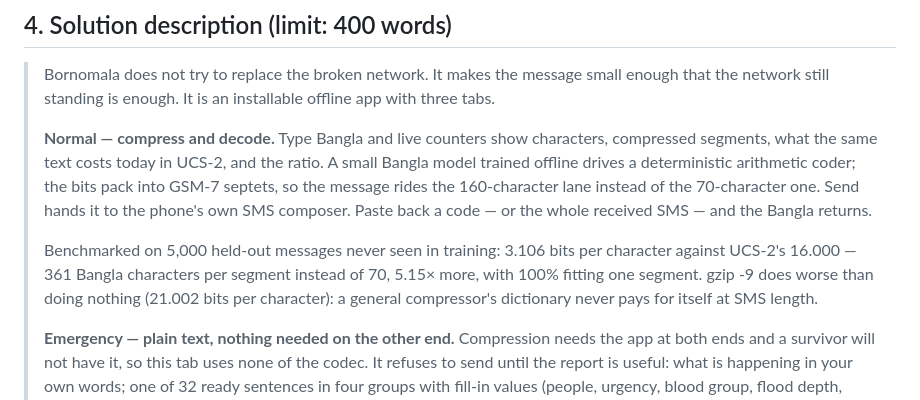
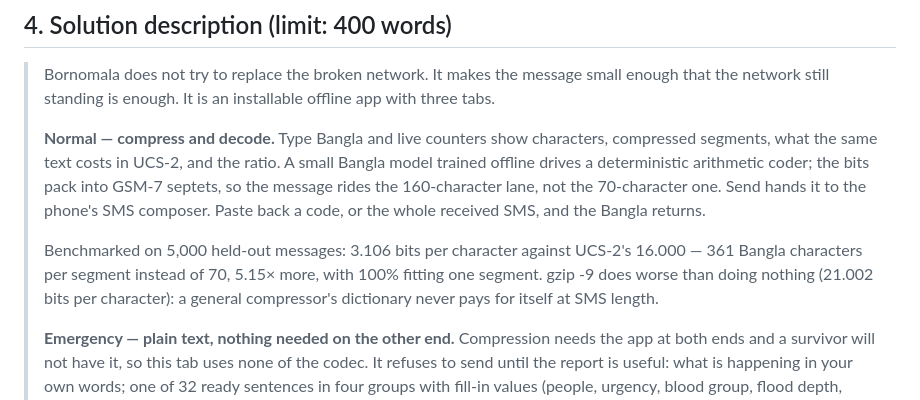
Before and after one commit to Mayamoho/bornomala, a Markdown page: SUBMISSION.md, the part around the change. GitHub-like rendering.

Commit message:
docs: bring the solution description back inside its 400-word limit
Co-Authored-By: Claude Opus 5 <noreply@anthropic.com>

```diff
--- a/SUBMISSION.md
+++ b/SUBMISSION.md
@@ -53,17 +53,16 @@ Track A — Crisis Tech.
 > app with three tabs.
 >
 > **Normal — compress and decode.** Type Bangla and live counters show characters,
-> compressed segments, what the same text costs today in UCS-2, and the ratio. A
-> small Bangla model trained offline drives a deterministic arithmetic coder; the
-> bits pack into GSM-7 septets, so the message rides the 160-character lane instead
-> of the 70-character one. Send hands it to the phone's own SMS composer. Paste back
-> a code — or the whole received SMS — and the Bangla returns.
+> compressed segments, what the same text costs in UCS-2, and the ratio. A small
+> Bangla model trained offline drives a deterministic arithmetic coder; the bits
+> pack into GSM-7 septets, so the message rides the 160-character lane, not the
+> 70-character one. Send hands it to the phone's SMS composer. Paste back a code,
+> or the whole received SMS, and the Bangla returns.
 >
-> Benchmarked on 5,000 held-out messages never seen in training: 3.106 bits per
-> character against UCS-2's 16.000 — 361 Bangla characters per segment instead of
-> 70, 5.15× more, with 100% fitting one segment. gzip -9 does worse than doing
-> nothing (21.002 bits per character): a general compressor's dictionary never pays
-> for itself at SMS length.
+> Benchmarked on 5,000 held-out messages: 3.106 bits per character against UCS-2's
+> 16.000 — 361 Bangla characters per segment instead of 70, 5.15× more, with 100%
+> fitting one segment. gzip -9 does worse than doing nothing (21.002 bits per
+> character): a general compressor's dictionary never pays for itself at SMS length.
 >
 > **Emergency — plain text, nothing needed on the other end.** Compression needs
 > the app at both ends and a survivor will not have it, so this tab uses none of
```
